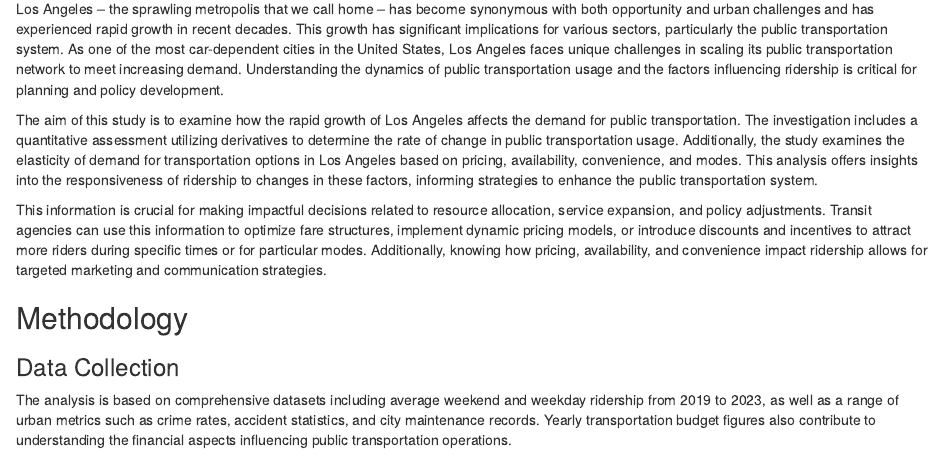
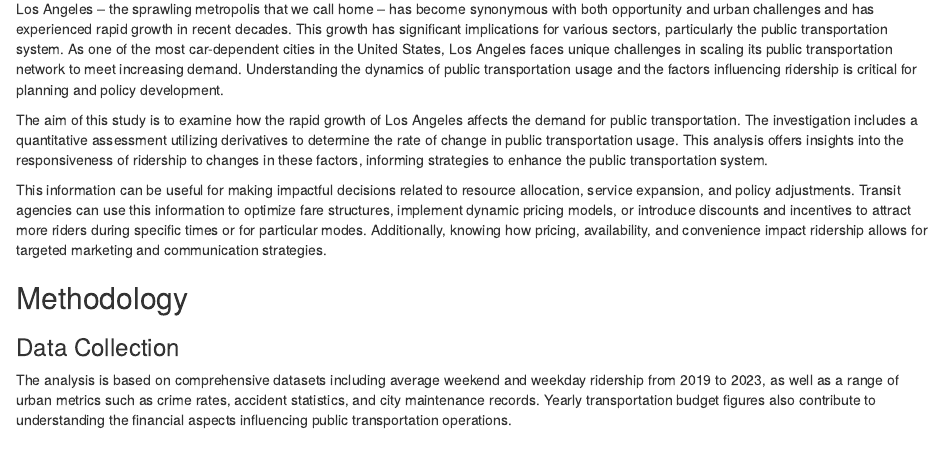
Before and after one commit to ThatOneCalculator/math-28-project, an R Markdown document (Paper.Rmd): the page in a window 1100 px wide, from 310 px down. Rendered offline with R 4.5, knitr and Pandoc, with nearby package versions; some code elsewhere in the file could not run offline.

Commit message:
don't mention eod for now

```diff
--- a/Paper.Rmd
+++ b/Paper.Rmd
@@ -35,9 +35,9 @@ budget_data <- read.csv("data/City_Budget_Expenditures_on_Transportation_2023110
 
 Los Angeles -- the sprawling metropolis that we call home -- has become synonymous with both opportunity and urban challenges and has experienced rapid growth in recent decades. This growth has significant implications for various sectors, particularly the public transportation system. As one of the most car-dependent cities in the United States, Los Angeles faces unique challenges in scaling its public transportation network to meet increasing demand. Understanding the dynamics of public transportation usage and the factors influencing ridership is critical for planning and policy development.
 
-The aim of this study is to examine how the rapid growth of Los Angeles affects the demand for public transportation. The investigation includes a quantitative assessment utilizing derivatives to determine the rate of change in public transportation usage. Additionally, the study examines the elasticity of demand for transportation options in Los Angeles based on pricing, availability, convenience, and modes. This analysis offers insights into the responsiveness of ridership to changes in these factors, informing strategies to enhance the public transportation system.
+The aim of this study is to examine how the rapid growth of Los Angeles affects the demand for public transportation. The investigation includes a quantitative assessment utilizing derivatives to determine the rate of change in public transportation usage. This analysis offers insights into the responsiveness of ridership to changes in these factors, informing strategies to enhance the public transportation system.
 
-This information is crucial for making impactful decisions related to resource allocation, service expansion, and policy adjustments. Transit agencies can use this information to optimize fare structures, implement dynamic pricing models, or introduce discounts and incentives to attract more riders during specific times or for particular modes. Additionally, knowing how pricing, availability, and convenience impact ridership allows for targeted marketing and communication strategies.
+This information can be useful for making impactful decisions related to resource allocation, service expansion, and policy adjustments. Transit agencies can use this information to optimize fare structures, implement dynamic pricing models, or introduce discounts and incentives to attract more riders during specific times or for particular modes. Additionally, knowing how pricing, availability, and convenience impact ridership allows for targeted marketing and communication strategies.
 
 ## Methodology
 
```
Also changed, not shown: Paper.Rmd (2 more changed lines).
